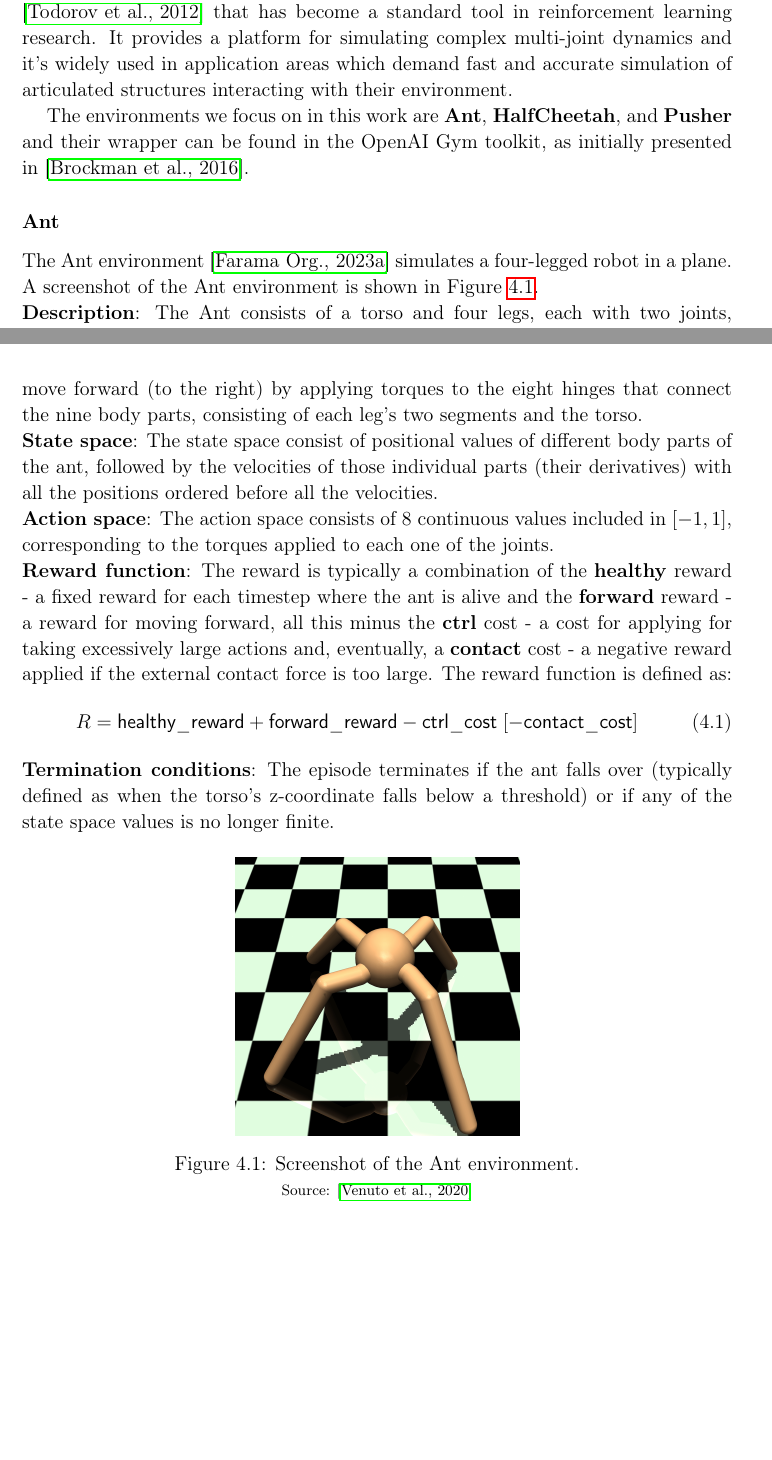
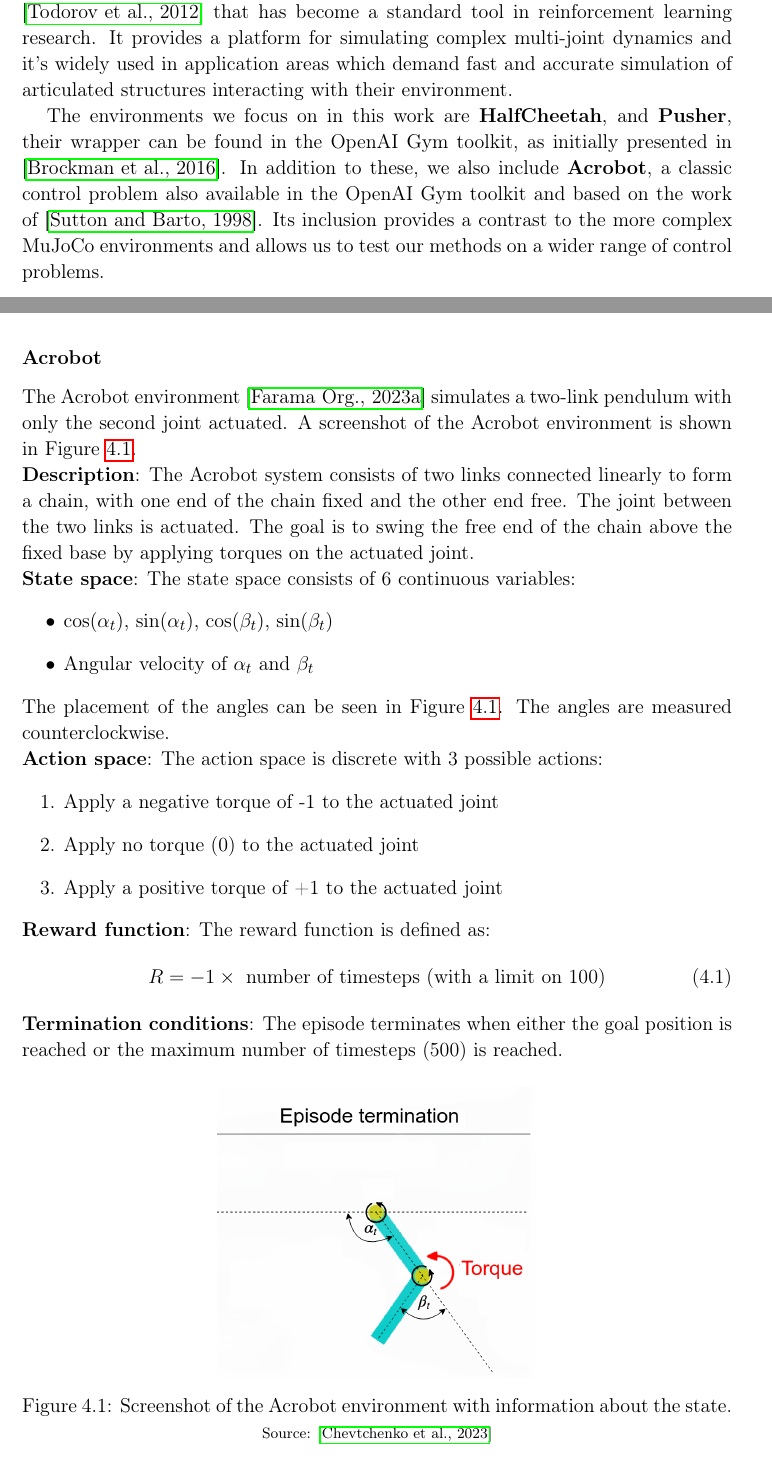
Before and after one commit to plspeziali/master-thesis, a LaTeX document (template-unipg.tex, which reads chapters/ch4.tex): two parts of pages 42 and 43 of 60, joined at a grey line, cut so that both start at the same text, the shorter picture padded with empty space. Compiled offline with pdfLaTeX.

Commit message:
Changed Ant with Acrobot

```diff
--- a/chapters/ch4.tex
+++ b/chapters/ch4.tex
@@ -111,50 +111,56 @@ demand fast and accurate simulation of articulated
 structures interacting with their environment.
 
 The environments we focus on in this work are
-\textbf{Ant}, \textbf{HalfCheetah}, and \textbf{Pusher}
-and their wrapper can be found
+\textbf{HalfCheetah}, and \textbf{Pusher},
+their wrapper can be found
 in the OpenAI Gym toolkit, as initially
 presented in \cite{brockman2016openaigym}.
+In addition to these, we also include \textbf{Acrobot},
+a classic control problem also available in the OpenAI Gym
+toolkit and based on the work of \cite{sutton1998}.
+Its inclusion provides
+a contrast to the more complex MuJoCo environments and
+allows us to test our methods on a wider range of
+control problems.
 
-\subsubsection{Ant}
+\subsubsection{Acrobot}
 
-The Ant environment \cite{antfarama} simulates a four-legged robot
-in a plane. A screenshot of the Ant environment
-is shown in Figure \ref{fig:ant}.\\
-\textbf{Description}: The Ant consists of a torso and four legs, each with
-two joints, resulting in a total of $8$ actuated joints.
-The goal is to coordinate the four legs to move forward (to the right)
-by applying torques to the eight hinges that connect the nine body parts,
-consisting of each leg's two segments and the torso.\\
-\textbf{State space}: The state space consist of positional values
-of different body parts of the ant, followed by the velocities
-of those individual parts (their derivatives)
-with all the positions ordered before all the velocities.\\
-\textbf{Action space}: The action space consists of $8$ continuous values
-included in $[-1, 1]$,
-corresponding to the torques applied to each one of the joints.\\
-\textbf{Reward function}: The reward is typically a combination
-of the \textbf{healthy} reward - a fixed reward for each timestep where
-the ant is alive and the \textbf{forward} reward - a reward for moving
-forward, all this minus the \textbf{ctrl} cost - a cost for applying
-for taking excessively large actions and, eventually, a \textbf{contact}
-cost - a negative reward applied if the external contact force is too large.
-The reward function is defined as:
+The Acrobot environment \cite{acrobotfarama} simulates a two-link
+pendulum with only the second joint actuated. A screenshot of the
+Acrobot environment is shown in Figure \ref{fig:acrobot}.\\
+\textbf{Description}: The Acrobot system consists of two links
+connected linearly to form a chain, with one end of the chain fixed
+and the other end free. The joint between the two links is actuated.
+The goal is to swing the free end of the chain above the fixed base
+by applying torques on the actuated joint.\\
+\textbf{State space}: The state space consists of 6 continuous variables:
+\begin{itemize}
+    \item $\cos(\alpha_t)$, $\sin(\alpha_t)$, $\cos(\beta_t)$, $\sin(\beta_t)$
+    \item Angular velocity of $\alpha_t$ and $\beta_t$
+\end{itemize}
+The placement of the angles can be seen in Figure \ref{fig:acrobot}.
+The angles are measured counterclockwise.\\
+\textbf{Action space}: The action space is discrete with 3 possible actions:
+\begin{enumerate}
+    \item Apply a negative torque of -1 to the actuated joint
+    \item Apply no torque (0) to the actuated joint
+    \item Apply a positive torque of +1 to the actuated joint
+\end{enumerate}
+\textbf{Reward function}: The reward function is defined as:
 \begin{equation}
-    R = \textsf{healthy\_reward} + \textsf{forward\_reward} - \textsf{ctrl\_cost} \;[- \textsf{contact\_cost}]
+    R = -1 \times \text{ number of timesteps (with a limit on 100)}
 \end{equation}
-\textbf{Termination conditions}: The episode terminates
-if the ant falls over
-(typically defined as when the torso's z-coordinate falls below a threshold)
-or if any of the state space values is no longer finite.
+\textbf{Termination conditions}: The episode terminates when either
+the goal position is reached or the maximum number
+of timesteps (500) is reached.
 
 \begin{figure}[h]
     \centering
-    \includegraphics[width=.4\textwidth]{figures/ch4/ant.png}
-    \caption{Screenshot of the Ant environment.}
+    \includegraphics[width=.45\textwidth]{figures/ch4/acrobotpic.png}
+    \caption{Screenshot of the Acrobot environment with information about the state.}
     \vspace{-10px}
-    \caption*{\scriptsize{Source: \cite{antpic}}}
-    \label{fig:ant}
+    \caption*{\scriptsize{Source: \cite{acrobotpic}}}
+    \label{fig:acrobot}
 \end{figure}
 
 \subsubsection{Half Cheetah}
```
Also changed, not shown: chapters/Bibliografia.bib (+18 -9 lines), template-unipg.tex (+1 -0 lines), figures/ch4/acrobotpic.png (added), tesi.pdf, chapters/ch4.tex (14 more changed lines).
